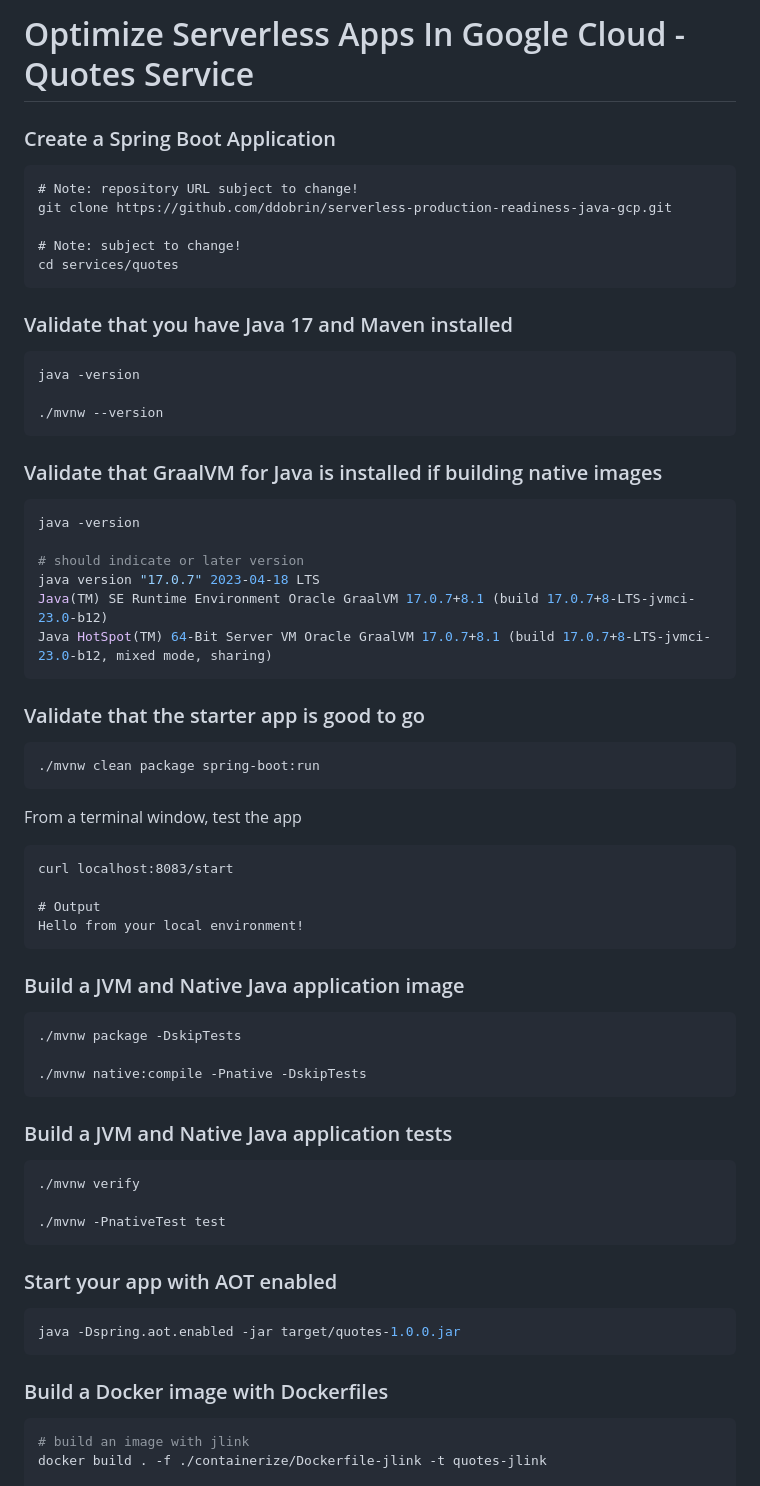
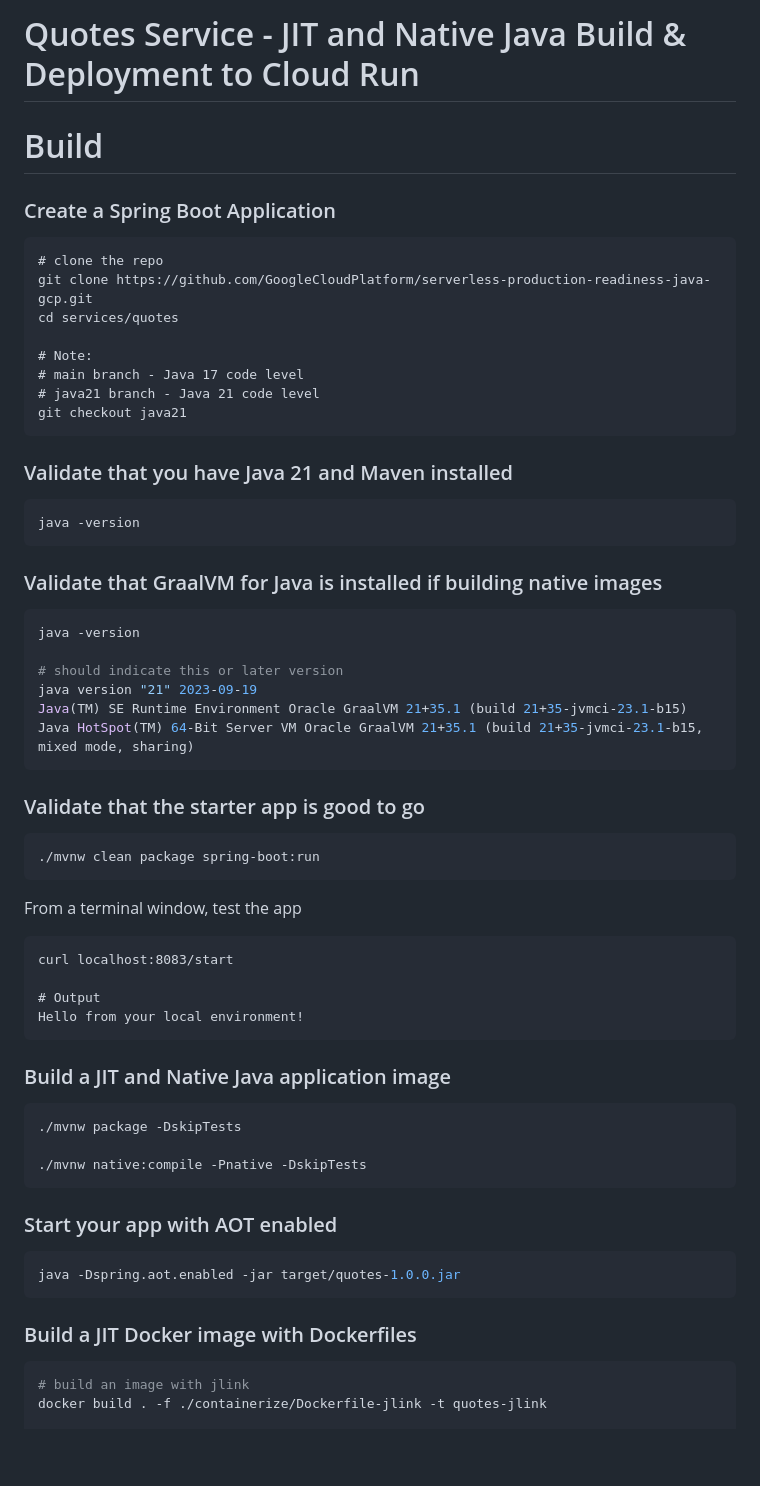
Before and after one commit to GoogleCloudPlatform/serverless-production-readiness-java-gcp, a Markdown page: services/quotes/README.md, the part around the change printed below. Rendered like a GitHub page; blank space fills up the shorter version.

Commit message:
Complete Quotes Services doc

````diff
--- a/services/quotes/README.md
+++ b/services/quotes/README.md
@@ -1,30 +1,32 @@
-# Optimize Serverless Apps In Google Cloud - Quotes Service
+# Quotes Service - JIT and Native Java Build & Deployment to Cloud Run
+
+# Build
 
 ### Create a Spring Boot Application
+```
+# clone the repo
+git clone https://github.com/GoogleCloudPlatform/serverless-production-readiness-java-gcp.git
+cd services/quotes
 
-```
-# Note: repository URL subject to change!
-git clone https://github.com/ddobrin/serverless-production-readiness-java-gcp.git
-
-# Note: subject to change!
-cd services/quotes
+# Note:
+# main branch - Java 17 code level
+# java21 branch - Java 21 code level
+git checkout java21
 ```
 
-### Validate that you have Java 17 and Maven installed
+### Validate that you have Java 21 and Maven installed
 ```shell
 java -version
-
-./mvnw --version
 ```
 
 ### Validate that GraalVM for Java is installed if building native images
 ```shell
 java -version
 
-# should indicate or later version
-java version "17.0.7" 2023-04-18 LTS
-Java(TM) SE Runtime Environment Oracle GraalVM 17.0.7+8.1 (build 17.0.7+8-LTS-jvmci-23.0-b12)
-Java HotSpot(TM) 64-Bit Server VM Oracle GraalVM 17.0.7+8.1 (build 17.0.7+8-LTS-jvmci-23.0-b12, mixed mode, sharing)
+# should indicate this or later version
+java version "21" 2023-09-19
+Java(TM) SE Runtime Environment Oracle GraalVM 21+35.1 (build 21+35-jvmci-23.1-b15)
+Java HotSpot(TM) 64-Bit Server VM Oracle GraalVM 21+35.1 (build 21+35-jvmci-23.1-b15, mixed mode, sharing)
 ```
 
 ### Validate that the starter app is good to go
@@ -40,25 +42,18 @@ curl localhost:8083/start
 Hello from your local environment!
 ```
 
-### Build a JVM and Native Java application image
+### Build a JIT and Native Java application image
 ```
 ./mvnw package -DskipTests
 
 ./mvnw native:compile -Pnative -DskipTests
 ```
 
-### Build a JVM and Native Java application tests
-```
-./mvnw verify
-
-./mvnw -PnativeTest test
-```
-
 ### Start your app with AOT enabled
 ```shell
 java -Dspring.aot.enabled -jar target/quotes-1.0.0.jar
 ```
-### Build a Docker image with Dockerfiles
+### Build a JIT Docker image with Dockerfiles
 ```shell
 # build an image with jlink
 docker build . -f ./containerize/Dockerfile-jlink -t quotes-jlink
````
Also changed, not shown: other parts of services/quotes/README.md (+50 -11 lines).
